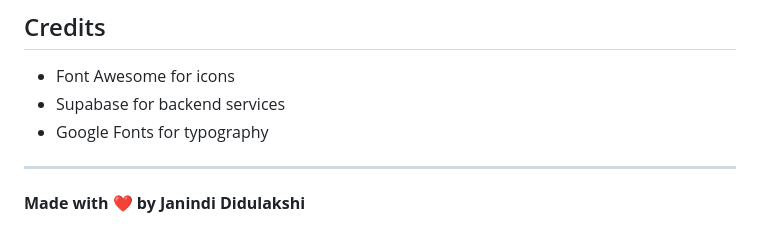
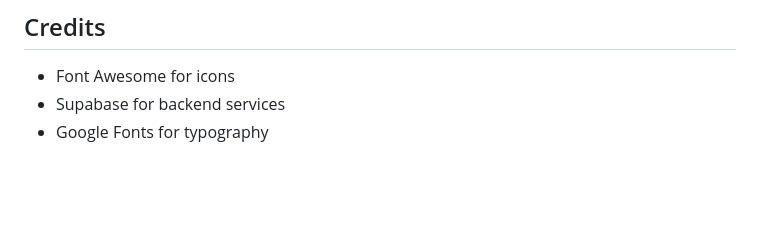
Before and after one commit to Scopiarchy/Portfolio-Website-Personal-Project-, a Markdown page: README.md, the part around the change. Rendered like a GitHub page; blank space fills up the shorter version.

```diff
--- a/README.md
+++ b/README.md
@@ -303,7 +303,3 @@ For issues or questions:
 - Font Awesome for icons
 - Supabase for backend services
 - Google Fonts for typography
-
----
-
-**Made with ❤️ by Janindi Didulakshi**
```
